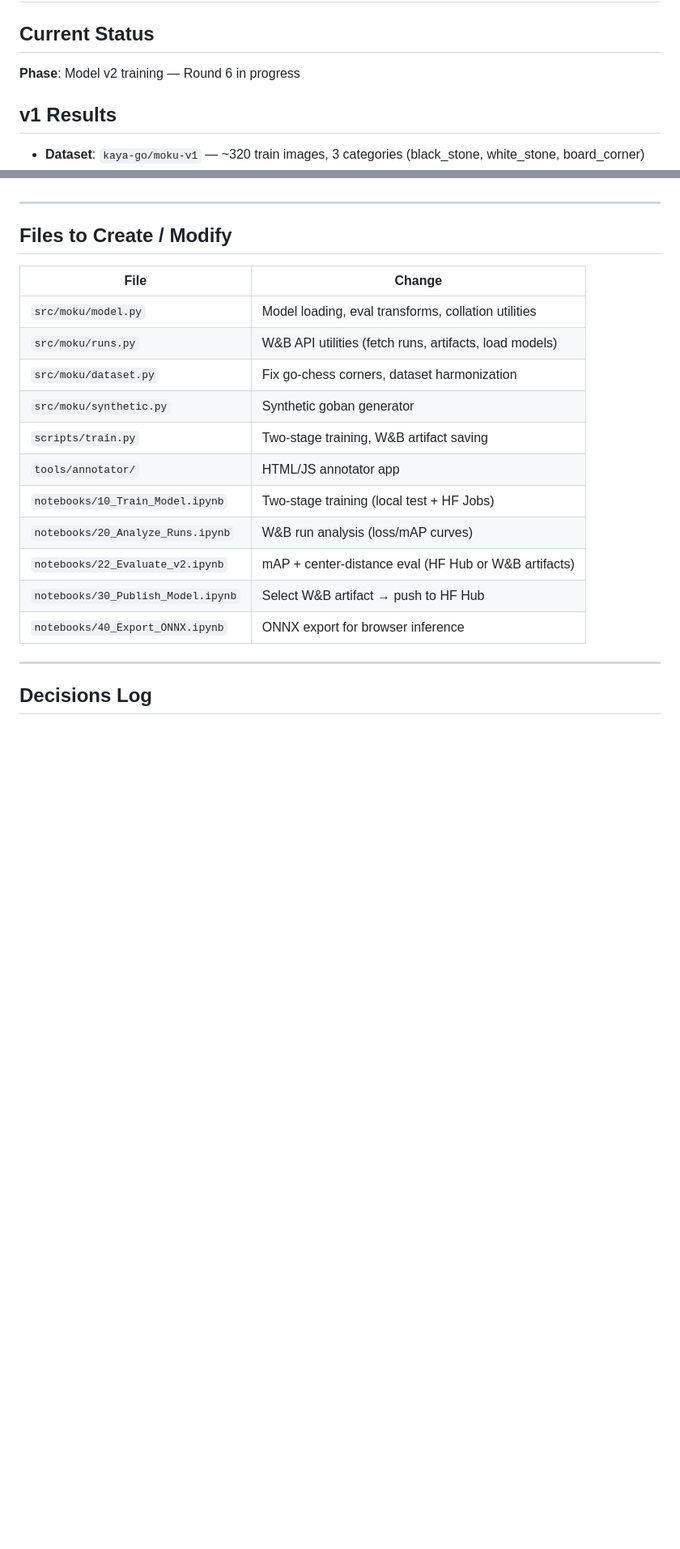
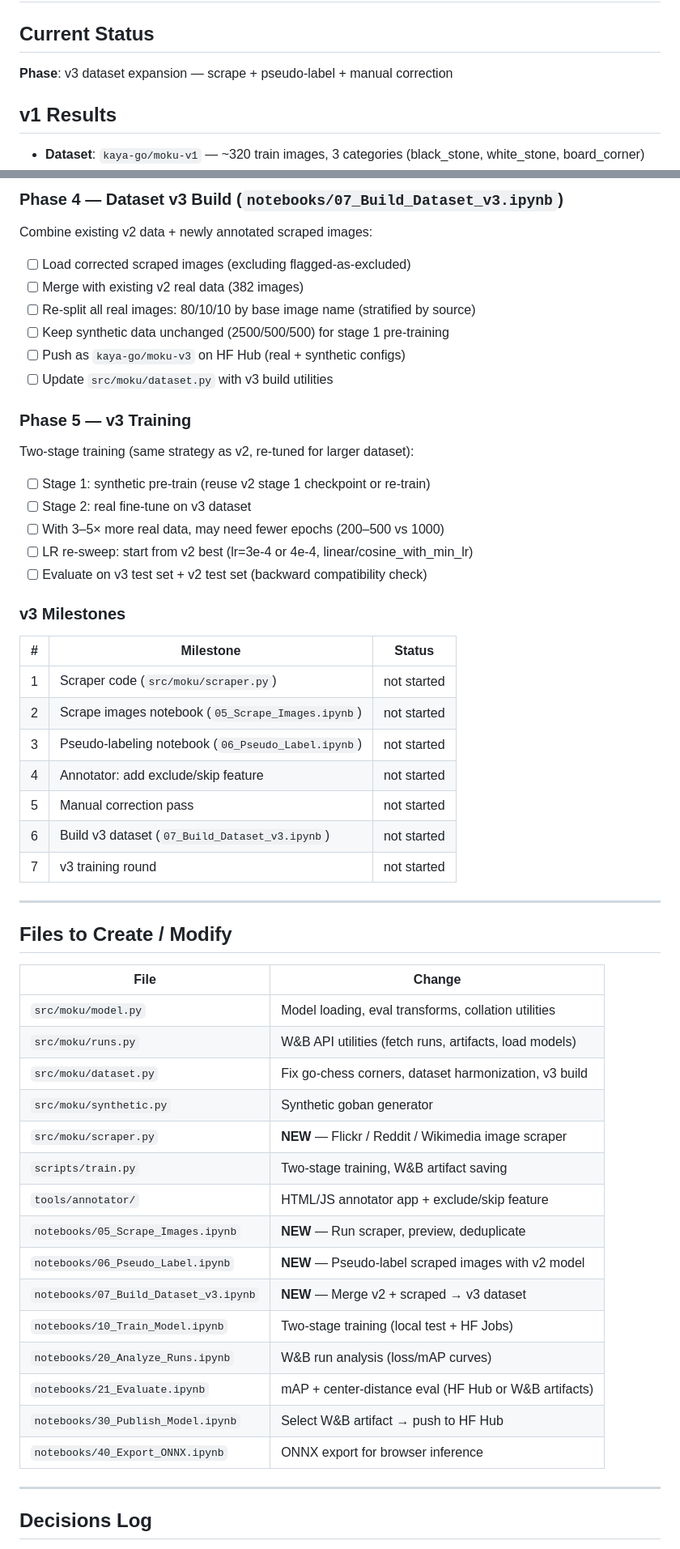
Before and after one commit to kaya-go/moku, a Markdown page: docs/progress.md, 2 parts joined by grey strips. Shown at 81% size. Rendered like a GitHub page; blank space fills up the shorter version.

```diff
--- a/docs/progress.md
+++ b/docs/progress.md
@@ -2,7 +2,7 @@
 
 ## Current Status
 
-**Phase**: Model v2 training — Round 6 in progress
+**Phase**: v3 dataset expansion — scrape + pseudo-label + manual correction
 
 ## v1 Results
 
@@ -190,3 +239,35 @@ Mixing synthetic + real data risks over-representing the synthetic domain (4:1 r
+### Phase 4 — Dataset v3 Build (`notebooks/07_Build_Dataset_v3.ipynb`)
+
+Combine existing v2 data + newly annotated scraped images:
+
+- [ ] Load corrected scraped images (excluding flagged-as-excluded)
+- [ ] Merge with existing v2 real data (382 images)
+- [ ] Re-split all real images: 80/10/10 by base image name (stratified by source)
+- [ ] Keep synthetic data unchanged (2500/500/500) for stage 1 pre-training
+- [ ] Push as `kaya-go/moku-v3` on HF Hub (real + synthetic configs)
+- [ ] Update `src/moku/dataset.py` with v3 build utilities
+
+### Phase 5 — v3 Training
+
+Two-stage training (same strategy as v2, re-tuned for larger dataset):
+
+- [ ] Stage 1: synthetic pre-train (reuse v2 stage 1 checkpoint or re-train)
+- [ ] Stage 2: real fine-tune on v3 dataset
+- [ ] With 3–5× more real data, may need fewer epochs (200–500 vs 1000)
+- [ ] LR re-sweep: start from v2 best (lr=3e-4 or 4e-4, linear/cosine_with_min_lr)
+- [ ] Evaluate on v3 test set + v2 test set (backward compatibility check)
+
+### v3 Milestones
+
+| # | Milestone | Status |
+|---|-----------|--------|
+| 1 | Scraper code (`src/moku/scraper.py`) | not started |
+| 2 | Scrape images notebook (`05_Scrape_Images.ipynb`) | not started |
+| 3 | Pseudo-labeling notebook (`06_Pseudo_Label.ipynb`) | not started |
+| 4 | Annotator: add exclude/skip feature | not started |
+| 5 | Manual correction pass | not started |
+| 6 | Build v3 dataset (`07_Build_Dataset_v3.ipynb`) | not started |
+| 7 | v3 training round | not started |
 
 ---
 
@@ -196,13 +277,17 @@ Mixing synthetic + real data risks over-representing the synthetic domain (4:1 r
 |------|--------|
 | `src/moku/model.py` | Model loading, eval transforms, collation utilities |
 | `src/moku/runs.py` | W&B API utilities (fetch runs, artifacts, load models) |
-| `src/moku/dataset.py` | Fix go-chess corners, dataset harmonization |
+| `src/moku/dataset.py` | Fix go-chess corners, dataset harmonization, v3 build |
 | `src/moku/synthetic.py` | Synthetic goban generator |
+| `src/moku/scraper.py` | **NEW** — Flickr / Reddit / Wikimedia image scraper |
 | `scripts/train.py` | Two-stage training, W&B artifact saving |
-| `tools/annotator/` | HTML/JS annotator app |
+| `tools/annotator/` | HTML/JS annotator app + exclude/skip feature |
+| `notebooks/05_Scrape_Images.ipynb` | **NEW** — Run scraper, preview, deduplicate |
+| `notebooks/06_Pseudo_Label.ipynb` | **NEW** — Pseudo-label scraped images with v2 model |
+| `notebooks/07_Build_Dataset_v3.ipynb` | **NEW** — Merge v2 + scraped → v3 dataset |
 | `notebooks/10_Train_Model.ipynb` | Two-stage training (local test + HF Jobs) |
 | `notebooks/20_Analyze_Runs.ipynb` | W&B run analysis (loss/mAP curves) |
-| `notebooks/22_Evaluate_v2.ipynb` | mAP + center-distance eval (HF Hub or W&B artifacts) |
+| `notebooks/21_Evaluate.ipynb` | mAP + center-distance eval (HF Hub or W&B artifacts) |
 | `notebooks/30_Publish_Model.ipynb` | Select W&B artifact → push to HF Hub |
 | `notebooks/40_Export_ONNX.ipynb` | ONNX export for browser inference |
 
```
Also changed, not shown: other parts of docs/progress.md (+59 -6 lines).
